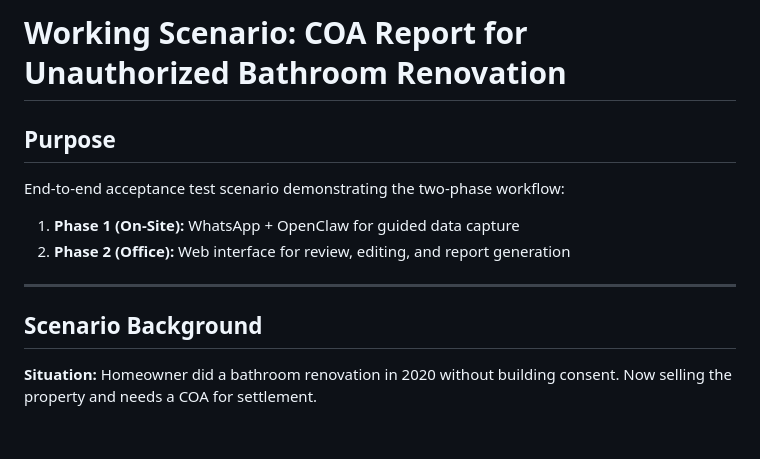
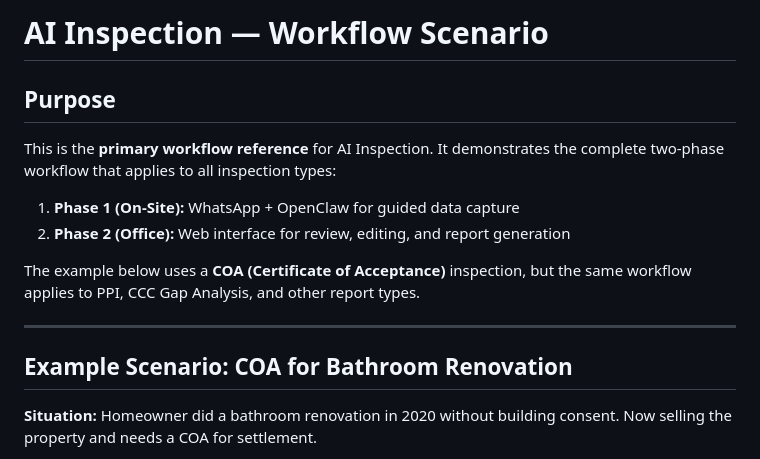
Before and after one commit to apexphere/ai-inspection, a Markdown page: docs/workflow-scenario.md, the part around the change. GitHub-like rendering; blank space fills up the shorter version.

```diff
--- a/docs/acceptance/coa-bathroom-renovation-scenario.md
+++ b/docs/workflow-scenario.md
@@ -1,13 +1,17 @@
-# Working Scenario: COA Report for Unauthorized Bathroom Renovation
+# AI Inspection — Workflow Scenario
 
 ## Purpose
-End-to-end acceptance test scenario demonstrating the two-phase workflow:
+
+This is the **primary workflow reference** for AI Inspection. It demonstrates the complete two-phase workflow that applies to all inspection types:
+
 1. **Phase 1 (On-Site):** WhatsApp + OpenClaw for guided data capture
 2. **Phase 2 (Office):** Web interface for review, editing, and report generation
 
+The example below uses a **COA (Certificate of Acceptance)** inspection, but the same workflow applies to PPI, CCC Gap Analysis, and other report types.
+
 ---
 
-## Scenario Background
+## Example Scenario: COA for Bathroom Renovation
 
 **Situation:** Homeowner did a bathroom renovation in 2020 without building consent. Now selling the property and needs a COA for settlement.
 
```
Also changed, not shown: docs/user-scenario.md (deleted, +0 -266 lines).
